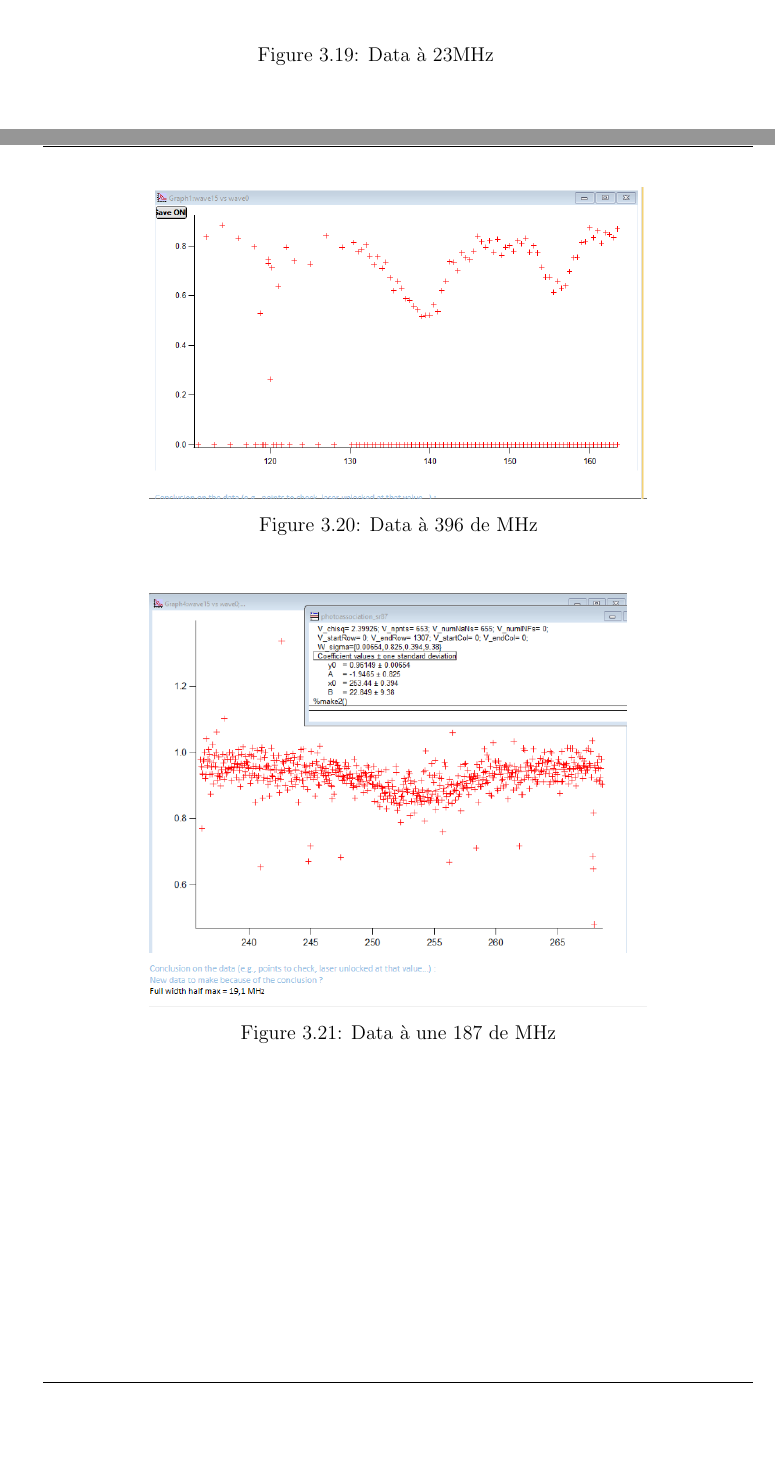
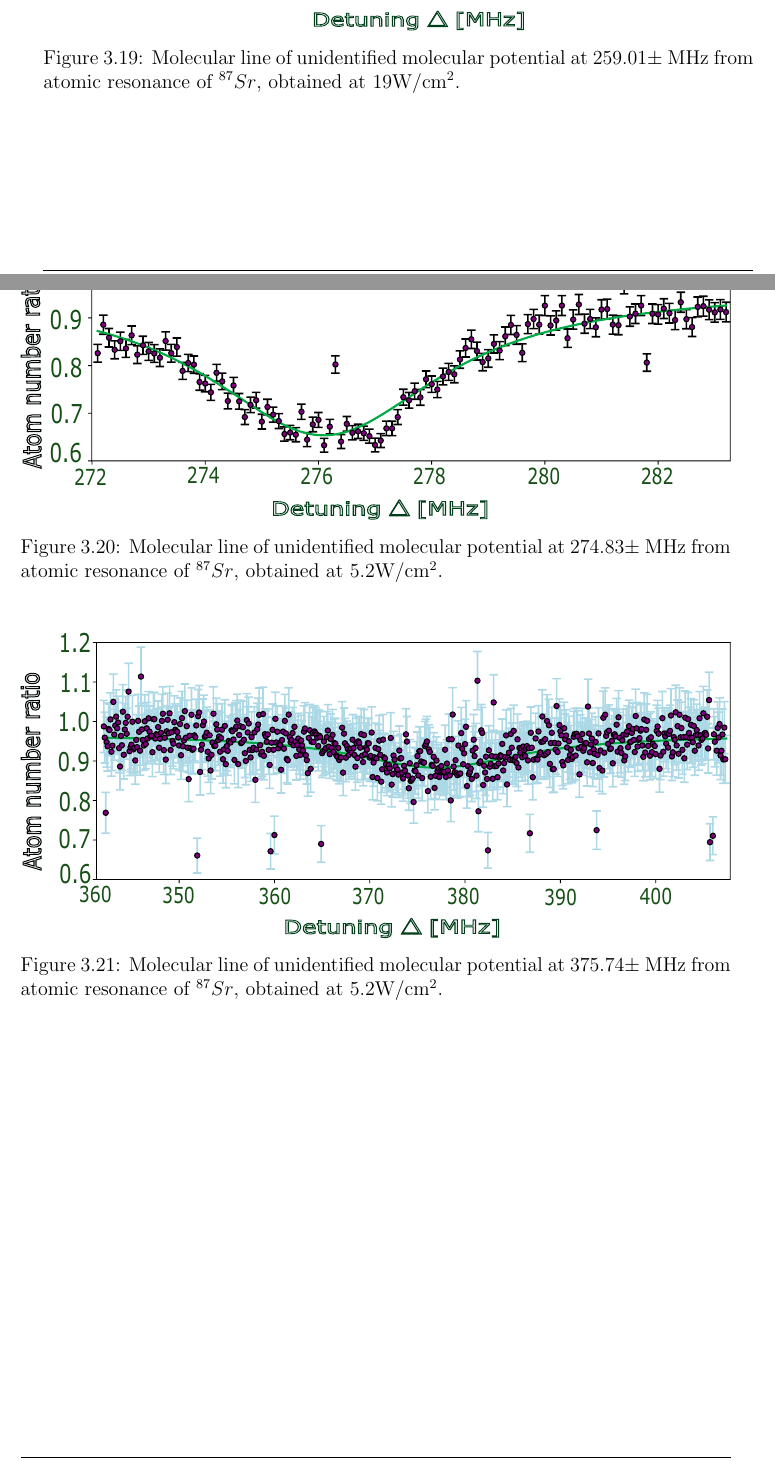
Before and after one commit to PaulineGuesdon/Inchallah-lui-il-marche, a LaTeX thesis (Manuscrit_these/these_main.tex, which reads Manuscrit_these/Chapitres/Engineering highly entangled system of photoassociated 87Sr atoms/Engineering highly entangled system of photoassociated 87Sr atoms.tex): two parts of pages 55 and 56 of 63 before the commit and two parts of pages 54 and 55 of 63 after it, joined at a grey line, cut at the place of the change, the shorter picture padded with empty space. Compiled offline with pdfLaTeX.

Commit message:
ajout des paramètres de fit et données shot to shot 87Sr

```diff
--- a/Manuscrit_these/Chapitres/Engineering highly entangled system of photoassociated 87Sr atoms/Engineering highly entangled system of photoassociated 87Sr atoms.tex
+++ b/Manuscrit_these/Chapitres/Engineering highly entangled system of photoassociated 87Sr atoms/Engineering highly entangled system of photoassociated 87Sr atoms.tex
@@ -844,24 +844,24 @@ For $^{87}Sr$ we exploit the $-1$ order to account
 the hyperfine state $F=11/2$ as in \ref{fig:intro-chaine-rouge}.
 
 \subsection{Results on $^{87}Sr$}
-
 \begin{figure}[H]
     \centering
-    \includegraphics[width=0.7\linewidth]{Chapitres/Engineering highly entangled system of photoassociated 87Sr atoms/images/data171_23_03_26_n1_PA_line_sr87_more_intensity.png}
-    \caption[]{Data à 23MHz}
+    \includegraphics[width=1\linewidth]{Chapitres/Engineering highly entangled system of photoassociated 87Sr atoms/images/87Sr/normalisation_data195.pdf}
+    \caption[]{Molecular line of unidentified molecular potential at $259.01\pm$ MHz from atomic resonance of $^{87}Sr$, obtained at $19$W/cm$^2$.}
     \label{}
 \end{figure}
 
 \begin{figure}[H]
     \centering
-    \includegraphics[width=0.7\linewidth]{Chapitres/Engineering highly entangled system of photoassociated 87Sr atoms/images/raie_376_MHz_sr87.png}
-    \caption[]{Data à 396 de MHz}
+    \includegraphics[width=1\linewidth]{Chapitres/Engineering highly entangled system of photoassociated 87Sr atoms/images/87Sr/data171.pdf}
+    \caption[]{Molecular line of unidentified molecular potential at $274.83\pm$ MHz from atomic resonance of $^{87}Sr$, obtained at $5.2$W/cm$^2$.}
     \label{}
 \end{figure}
+
 \begin{figure}[H]
     \centering
-    \includegraphics[width=0.7\linewidth]{Chapitres/Engineering highly entangled system of photoassociated 87Sr atoms/images/data184_26_03_26_n2_PA_line_sr87_.png}
-    \caption[]{Data à une 187 de MHz}
+    \includegraphics[width=1\linewidth]{Chapitres/Engineering highly entangled system of photoassociated 87Sr atoms/images/87Sr/normalisation_data184.pdf}
+    \caption[]{Molecular line of unidentified molecular potential at $375.74 \pm$ MHz from atomic resonance of $^{87}Sr$, obtained at $5.2$W/cm$^2$.}
     \label{}
 \end{figure}
 
```
Also changed, not shown: Manuscrit_these/Chapitres/Engineering highly entangled system of photoassociated 87Sr atoms/images/87Sr/data171.pdf (added), Manuscrit_these/Chapitres/Engineering highly entangled system of photoassociated 87Sr atoms/images/87Sr/normalisation_data184.pdf (added), Manuscrit_these/Chapitres/Engineering highly entangled system of photoassociated 87Sr atoms/images/87Sr/normalisation_data195.pdf (added), 9 other files.
